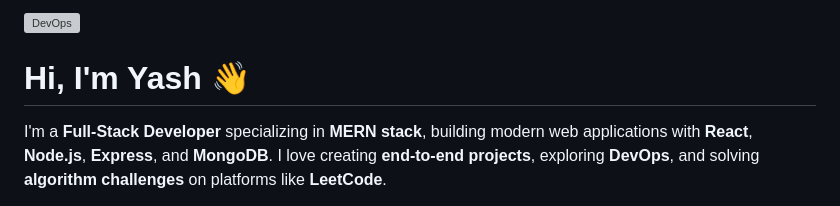
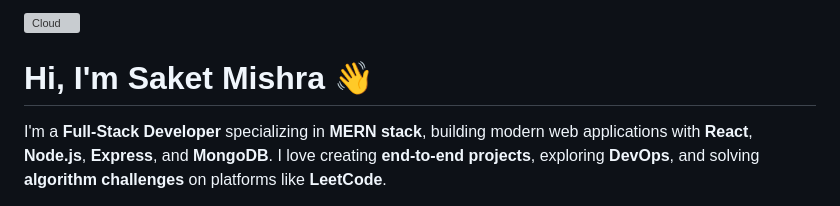
Before and after one commit to Saketmishra14/Saketmishra14, a Markdown page: README.md, the part around the change. Rendered like a GitHub page; grey boxes are pictures that could not be loaded.

Commit message:
update github profile readme.md

```diff
--- a/README.md
+++ b/README.md
@@ -1,6 +1,6 @@
-![DevOps](https://github.com/user-attachments/assets/3bad0a7a-ef2a-40ca-99e3-d0c4c6847061)
+![Cloud](https://github.com/user-attachments/assets/3bad0a7a-ef2a-40ca-99e3-d0c4c6847061)
 
-# Hi, I'm Yash 👋
+# Hi, I'm Saket Mishra 👋
 
 I'm a **Full-Stack Developer** specializing in **MERN stack**, building modern web applications with **React**, **Node.js**, **Express**, and **MongoDB**. I love creating **end-to-end projects**, exploring **DevOps**, and solving **algorithm challenges** on platforms like **LeetCode**.
 
```
